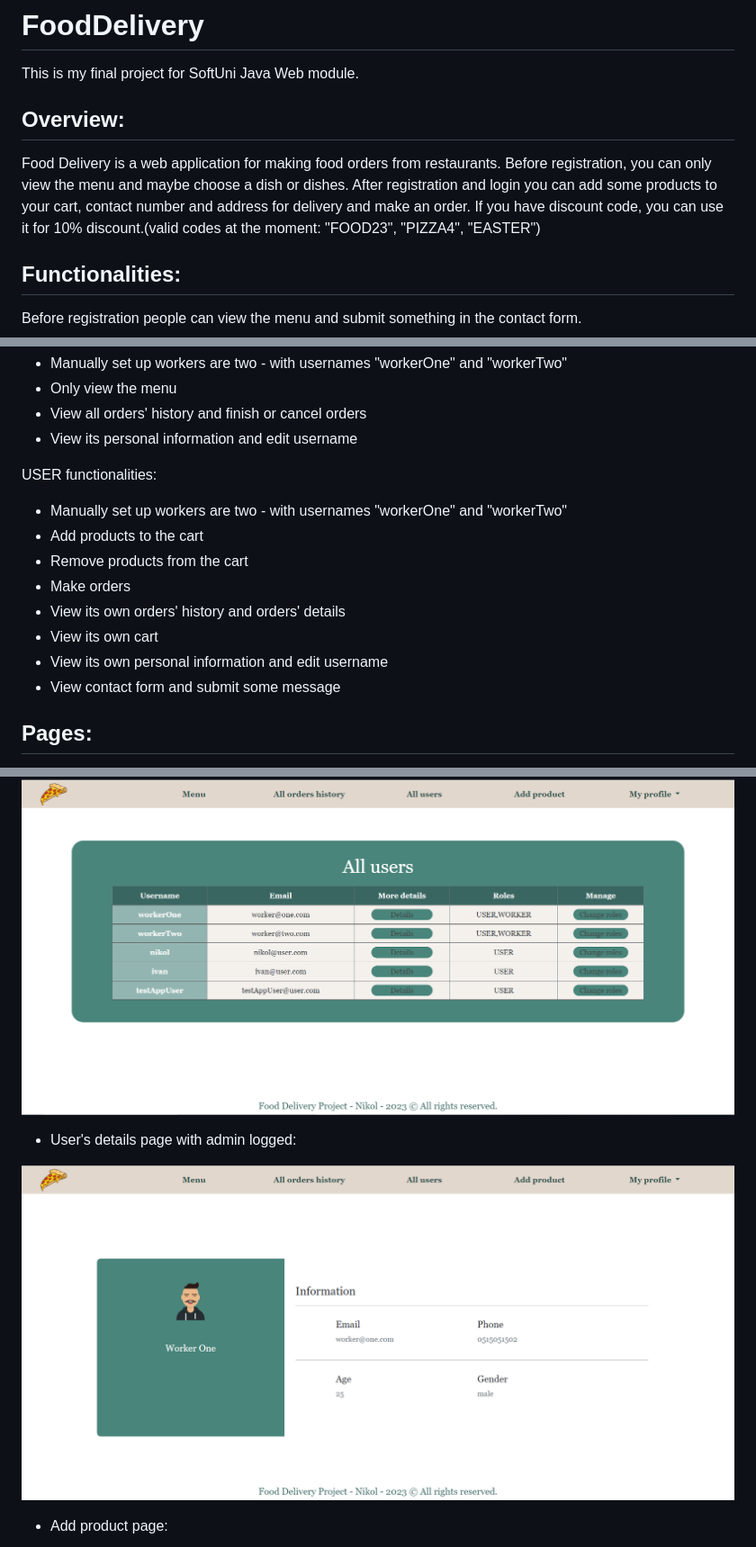
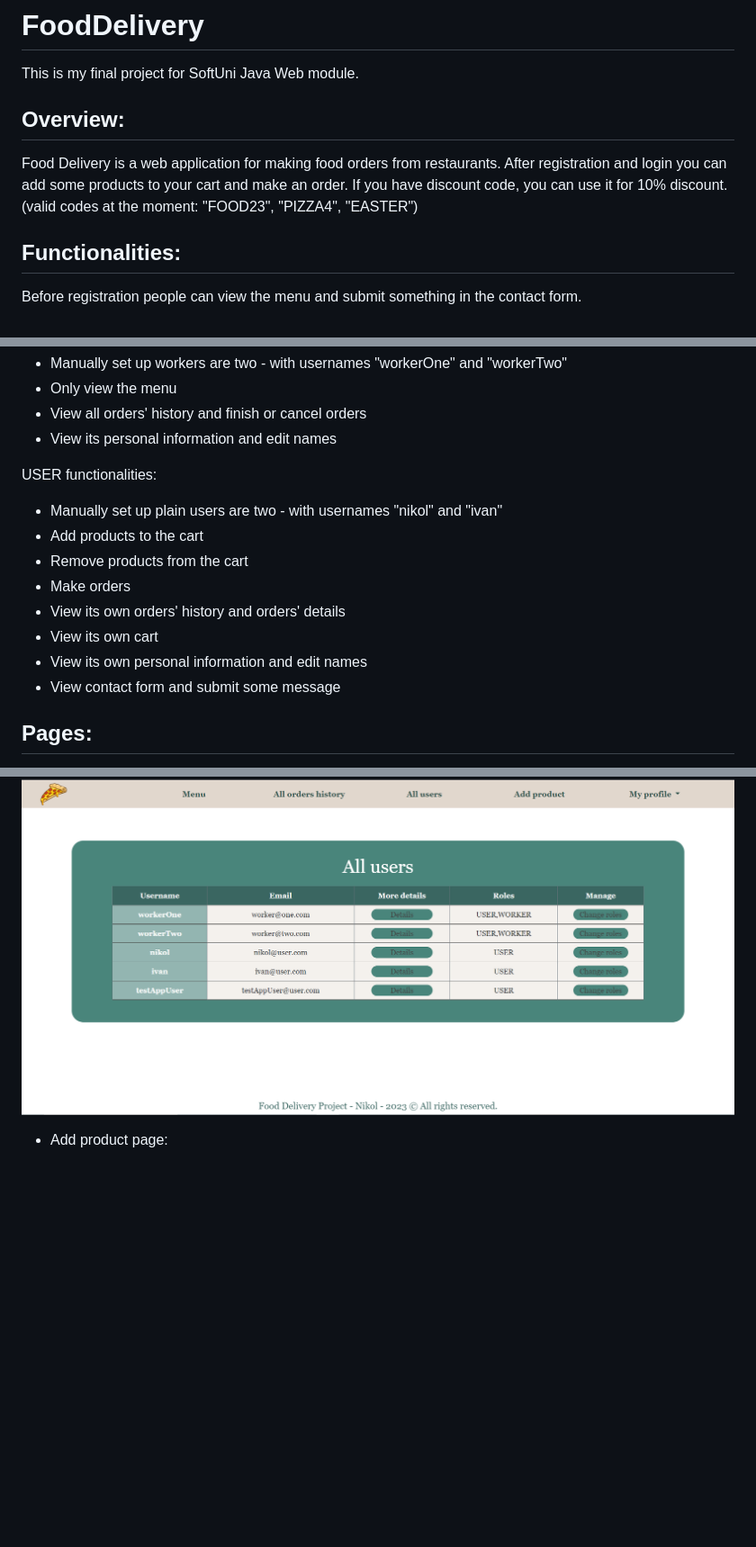
Before and after one commit to NicoleNG18/FoodDelivery, a Markdown page: README.md, 3 parts joined by grey strips. Shown at 90% size. Rendered like a GitHub page; blank space fills up the shorter version.

Commit message:
Chage readme

```diff
--- a/README.md
+++ b/README.md
@@ -6,9 +6,8 @@ Overview:
 -----------------
 
 Food Delivery is a web application for making food orders from restaurants.
-Before registration, you can only view the menu and maybe choose a dish or dishes.
-After registration and login you can add some products to your cart, contact number and address for delivery and
-make an order. If you have discount code, you can use it for 10% discount.(valid codes at the moment: "FOOD23", "PIZZA4", "EASTER")
+After registration and login you can add some products to your cart and make an order.
+If you have discount code, you can use it for 10% discount.(valid codes at the moment: "FOOD23", "PIZZA4", "EASTER")
 
 Functionalities:
 -----------------------------------------------------
@@ -32,17 +31,17 @@ WORKER functionalities:
 - Manually set up workers are two - with usernames "workerOne" and "workerTwo"
 - Only view the menu
 - View all orders' history and finish or cancel orders
-- View its personal information and edit username
+- View its personal information and edit names
 
 USER functionalities:
 
-- Manually set up workers are two - with usernames "workerOne" and "workerTwo"
+- Manually set up plain users are two - with usernames "nikol" and "ivan"
 - Add products to the cart
 - Remove products from the cart
 - Make orders
 - View its own orders' history and orders' details
 - View its own cart
-- View its own personal information and edit username
+- View its own personal information and edit names
 - View contact form and submit some message
 
 
@@ -100,10 +99,6 @@ Pages:
   - All users page:
 
 ![img_42.png](img_42.png)
-
-  - User's details page with admin logged:
-
-![img_43.png](img_43.png)
 
   - Add product page:
 
```
